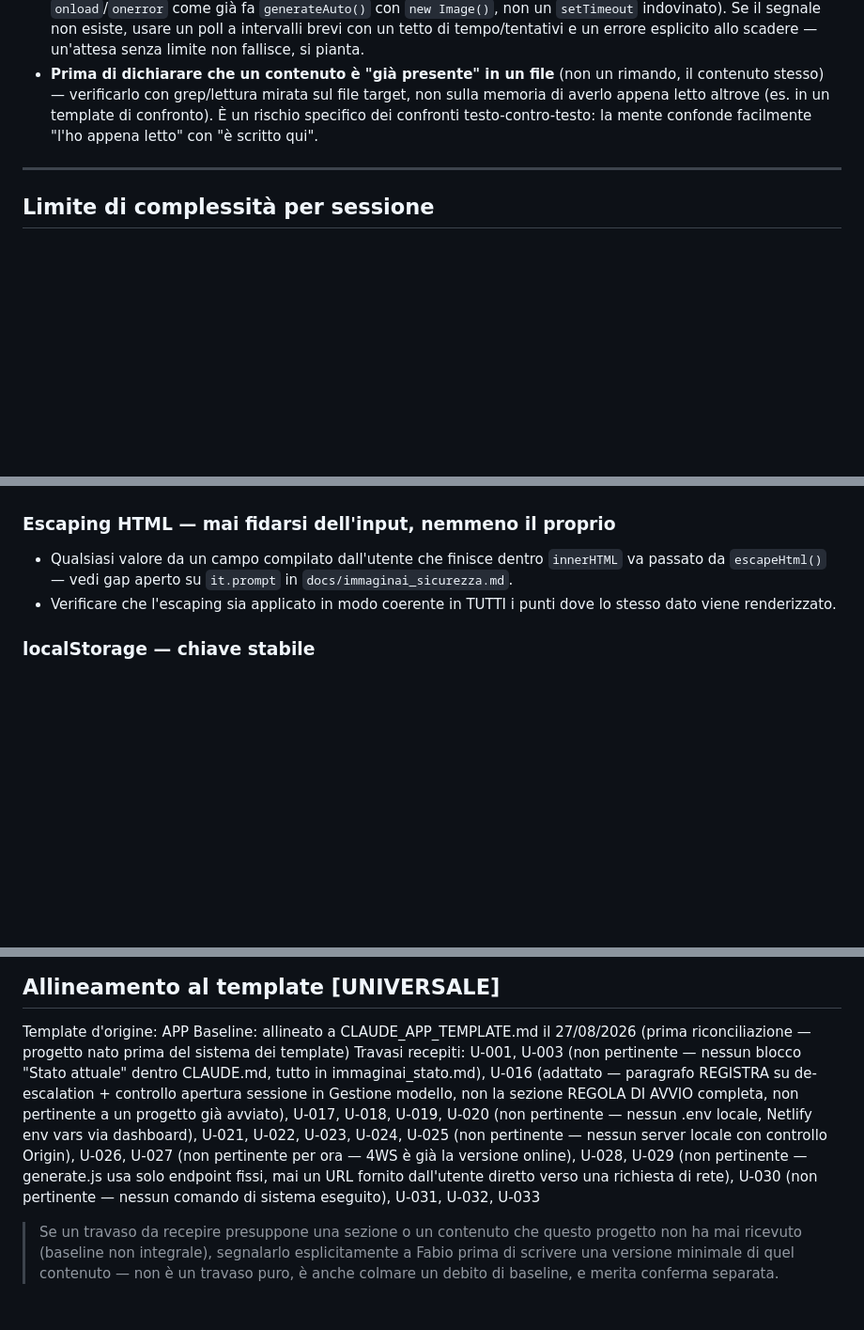
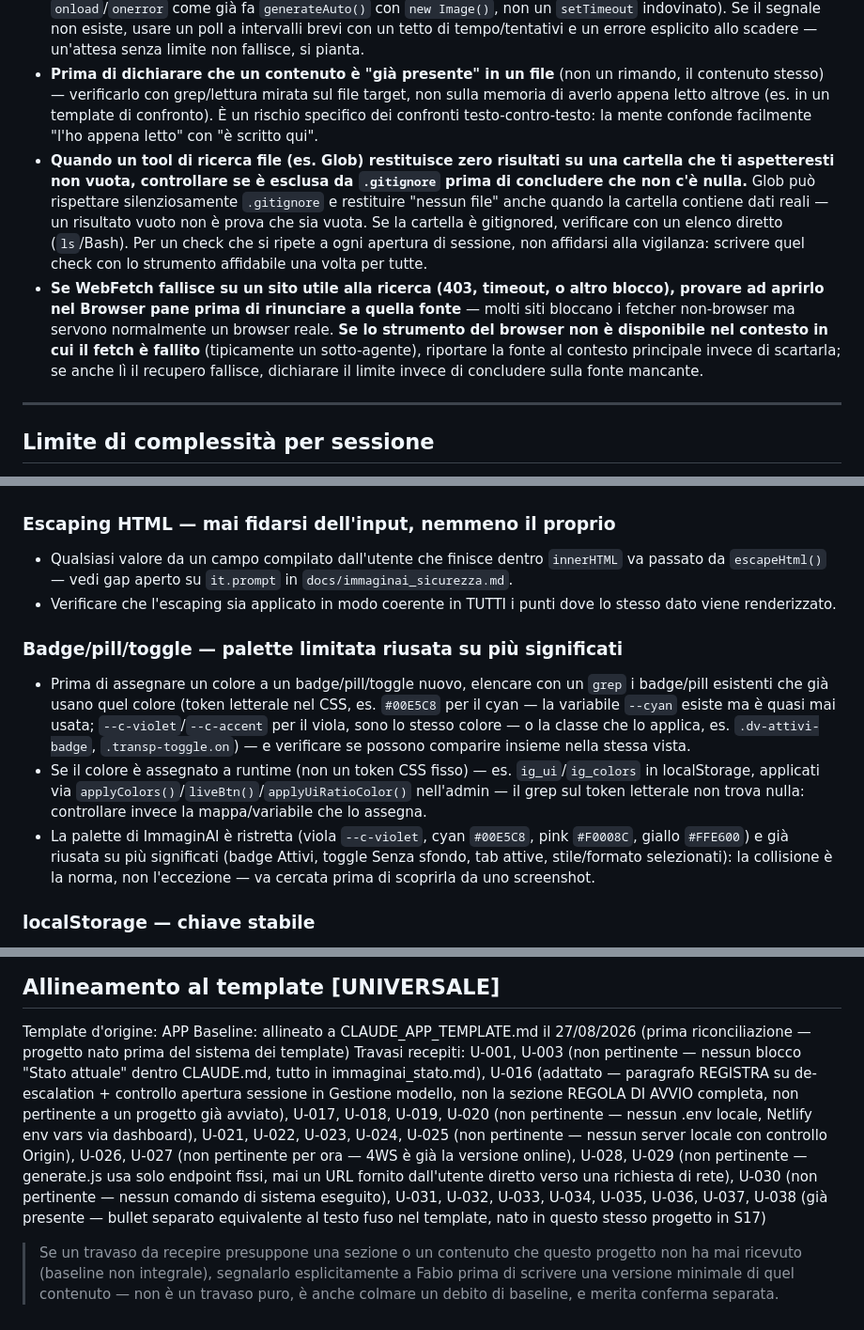
Before and after one commit to Mondor89/ImmaginAI, a Markdown page: CLAUDE.md, 3 parts joined by grey strips. Shown at 94% size. GitHub-like rendering; blank space fills up the shorter version.

Commit message:
Sessione 18 — RECEPISCI: travasi U-034/U-035/U-036/U-037/U-038 applicati, audit corretto 3 errori + 1 refuso
Co-Authored-By: Claude Sonnet 5 <noreply@anthropic.com>

```diff
--- a/CLAUDE.md
+++ b/CLAUDE.md
@@ -247,6 +249,8 @@ Senza il perché, le regole diventano dogma cieco quando l'app cresce.
 - **Prima di scrivere un rimando a un'altra sezione di questo file — o a un altro file** (es. "vedi X") — verificare con una lettura mirata che la destinazione esista e contenga davvero ciò a cui si sta rimandando: non fidarsi della propria ricostruzione a memoria. Se la verifica fallisce, o si corregge il rimando o si aggiunge il contenuto mancante. *È il gemello preventivo del "Controllo dei rimandi interni" in REGISTRA: quello ripara i rimandi rimasti orfani dopo che una sezione è stata rinominata o rimossa, questo evita di crearne di rotti prima ancora che qualcosa sparisca.*
 - **Un'attesa fissa (`timeout`/`sleep`) prima di un'azione che dipende dalla disponibilità di qualcos'altro è sempre una scommessa**: troppo corta e fallisce (il caso più subdolo, perché sembra funzionare quasi sempre), troppo lunga e spreca tempo. Preferire il segnale reale di readiness (un callback/evento `onload`/`onerror` come già fa `generateAuto()` con `new Image()`, non un `setTimeout` indovinato). Se il segnale non esiste, usare un poll a intervalli brevi con un tetto di tempo/tentativi e un errore esplicito allo scadere — un'attesa senza limite non fallisce, si pianta.
 - **Prima di dichiarare che un contenuto è "già presente" in un file** (non un rimando, il contenuto stesso) — verificarlo con grep/lettura mirata sul file target, non sulla memoria di averlo appena letto altrove (es. in un template di confronto). È un rischio specifico dei confronti testo-contro-testo: la mente confonde facilmente "l'ho appena letto" con "è scritto qui".
+- **Quando un tool di ricerca file (es. Glob) restituisce zero risultati su una cartella che ti aspetteresti non vuota, controllare se è esclusa da `.gitignore` prima di concludere che non c'è nulla.** Glob può rispettare silenziosamente `.gitignore` e restituire "nessun file" anche quando la cartella contiene dati reali — un risultato vuoto non è prova che sia vuota. Se la cartella è gitignored, verificare con un elenco diretto (`ls`/Bash). Per un check che si ripete a ogni apertura di sessione, non affidarsi alla vigilanza: scrivere quel check con lo strumento affidabile una volta per tutte.
+- **Se WebFetch fallisce su un sito utile alla ricerca (403, timeout, o altro blocco), provare ad aprirlo nel Browser pane prima di rinunciare a quella fonte** — molti siti bloccano i fetcher non-browser ma servono normalmente un browser reale. **Se lo strumento del browser non è disponibile nel contesto in cui il fetch è fallito** (tipicamente un sotto-agente), riportare la fonte al contesto principale invece di scartarla; se anche lì il recupero fallisce, dichiarare il limite invece di concludere sulla fonte mancante.
 
 ---
 
@@ -397,6 +401,11 @@ Messaggio commit: `Sessione N — [funzionalità] / [cosa fatto] / [cosa resta]`
 - Qualsiasi valore da un campo compilato dall'utente che finisce dentro `innerHTML` va passato da `escapeHtml()` — vedi gap aperto su `it.prompt` in `docs/immaginai_sicurezza.md`.
 - Verificare che l'escaping sia applicato in modo coerente in TUTTI i punti dove lo stesso dato viene renderizzato.
 
+### Badge/pill/toggle — palette limitata riusata su più significati
+- Prima di assegnare un colore a un badge/pill/toggle nuovo, elencare con un `grep` i badge/pill esistenti che già usano quel colore (token letterale nel CSS, es. `#00E5C8` per il cyan — la variabile `--cyan` esiste ma è quasi mai usata; `--c-violet`/`--c-accent` per il viola, sono lo stesso colore — o la classe che lo applica, es. `.dv-attivi-badge`, `.transp-toggle.on`) — e verificare se possono comparire insieme nella stessa vista.
+- Se il colore è assegnato a runtime (non un token CSS fisso) — es. `ig_ui`/`ig_colors` in localStorage, applicati via `applyColors()`/`liveBtn()`/`applyUiRatioColor()` nell'admin — il grep sul token letterale non trova nulla: controllare invece la mappa/variabile che lo assegna.
+- La palette di ImmaginAI è ristretta (viola `--c-violet`, cyan `#00E5C8`, pink `#F0008C`, giallo `#FFE600`) e già riusata su più significati (badge Attivi, toggle Senza sfondo, tab attive, stile/formato selezionati): la collisione è la norma, non l'eccezione — va cercata prima di scoprirla da uno screenshot.
+
 ### localStorage — chiave stabile
 - Usare sempre una chiave fissa per la versione corrente dei dati salvati (`ig_gallery`, `ig_theme`, ecc.) — cambiarla rompe la persistenza per chi ha già usato l'app.
 - Se serve cambiare formato, leggere prima la chiave vecchia e migrare esplicitamente.
@@ -420,6 +429,6 @@ Messaggio commit: `Sessione N — [funzionalità] / [cosa fatto] / [cosa resta]`
 
 Template d'origine: APP
 Baseline: allineato a CLAUDE_APP_TEMPLATE.md il 27/08/2026 (prima riconciliazione — progetto nato prima del sistema dei template)
-Travasi recepiti: U-001, U-003 (non pertinente — nessun blocco "Stato attuale" dentro CLAUDE.md, tutto in immaginai_stato.md), U-016 (adattato — paragrafo REGISTRA su de-escalation + controllo apertura sessione in Gestione modello, non la sezione REGOLA DI AVVIO completa, non pertinente a un progetto già avviato), U-017, U-018, U-019, U-020 (non pertinente — nessun .env locale, Netlify env vars via dashboard), U-021, U-022, U-023, U-024, U-025 (non pertinente — nessun server locale con controllo Origin), U-026, U-027 (non pertinente per ora — 4WS è già la versione online), U-028, U-029 (non pertinente — generate.js usa solo endpoint fissi, mai un URL fornito dall'utente diretto verso una richiesta di rete), U-030 (non pertinente — nessun comando di sistema eseguito), U-031, U-032, U-033
+Travasi recepiti: U-001, U-003 (non pertinente — nessun blocco "Stato attuale" dentro CLAUDE.md, tutto in immaginai_stato.md), U-016 (adattato — paragrafo REGISTRA su de-escalation + controllo apertura sessione in Gestione modello, non la sezione REGOLA DI AVVIO completa, non pertinente a un progetto già avviato), U-017, U-018, U-019, U-020 (non pertinente — nessun .env locale, Netlify env vars via dashboard), U-021, U-022, U-023, U-024, U-025 (non pertinente — nessun server locale con controllo Origin), U-026, U-027 (non pertinente per ora — 4WS è già la versione online), U-028, U-029 (non pertinente — generate.js usa solo endpoint fissi, mai un URL fornito dall'utente diretto verso una richiesta di rete), U-030 (non pertinente — nessun comando di sistema eseguito), U-031, U-032, U-033, U-034, U-035, U-036, U-037, U-038 (già presente — bullet separato equivalente al testo fuso nel template, nato in questo stesso progetto in S17)
 
 > Se un travaso da recepire presuppone una sezione o un contenuto che questo progetto non ha mai ricevuto (baseline non integrale), segnalarlo esplicitamente a Fabio prima di scrivere una versione minimale di quel contenuto — non è un travaso puro, è anche colmare un debito di baseline, e merita conferma separata.
```
Also changed, not shown: other parts of CLAUDE.md (+2 -0 lines), docs/immaginai_stato.md (+11 -4 lines).
